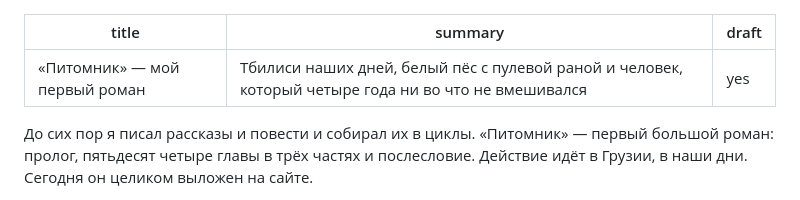
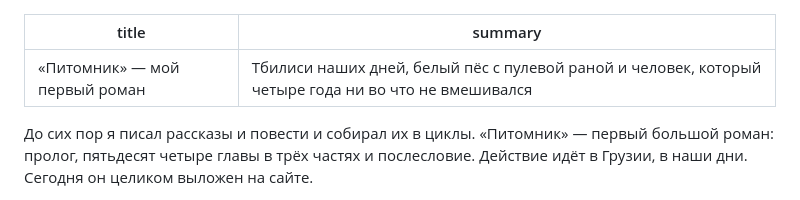
Before and after one commit to PaulJurichM/PaulJurichM.github.io, a Markdown page: src/blog/2026-10-31-pitomnik.md, the part around the change. Rendered like a GitHub page.

Commit message:
Блог: публикация заметки о романе «Питомник»
Co-Authored-By: Claude Opus 5.5 <noreply@anthropic.com>
Claude-Session: https://claude.ai/code/session_01FpspDLQ2KiR94iGXMdbYBk

```diff
--- a/src/blog/2026-10-31-pitomnik.md
+++ b/src/blog/2026-10-31-pitomnik.md
@@ -1,7 +1,6 @@
 ---
 title: «Питомник» — мой первый роман
 summary: Тбилиси наших дней, белый пёс с пулевой раной и человек, который четыре года ни во что не вмешивался
-draft: yes
 ---
 До сих пор я писал рассказы и повести и собирал их в циклы. «Питомник» — первый большой роман: пролог, пятьдесят четыре главы в трёх частях и послесловие. Действие идёт в Грузии, в наши дни. Сегодня он целиком выложен на сайте.
 
```
